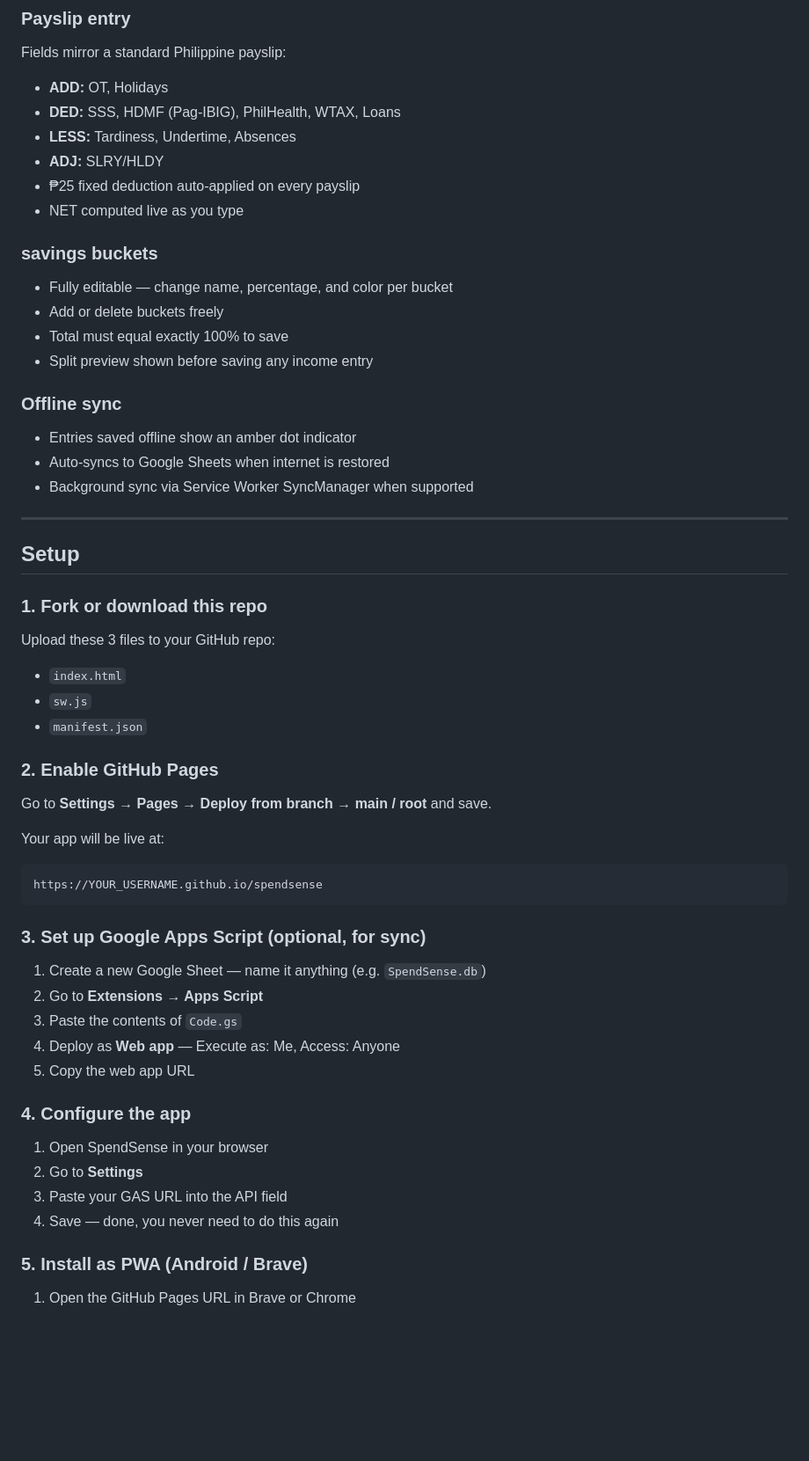
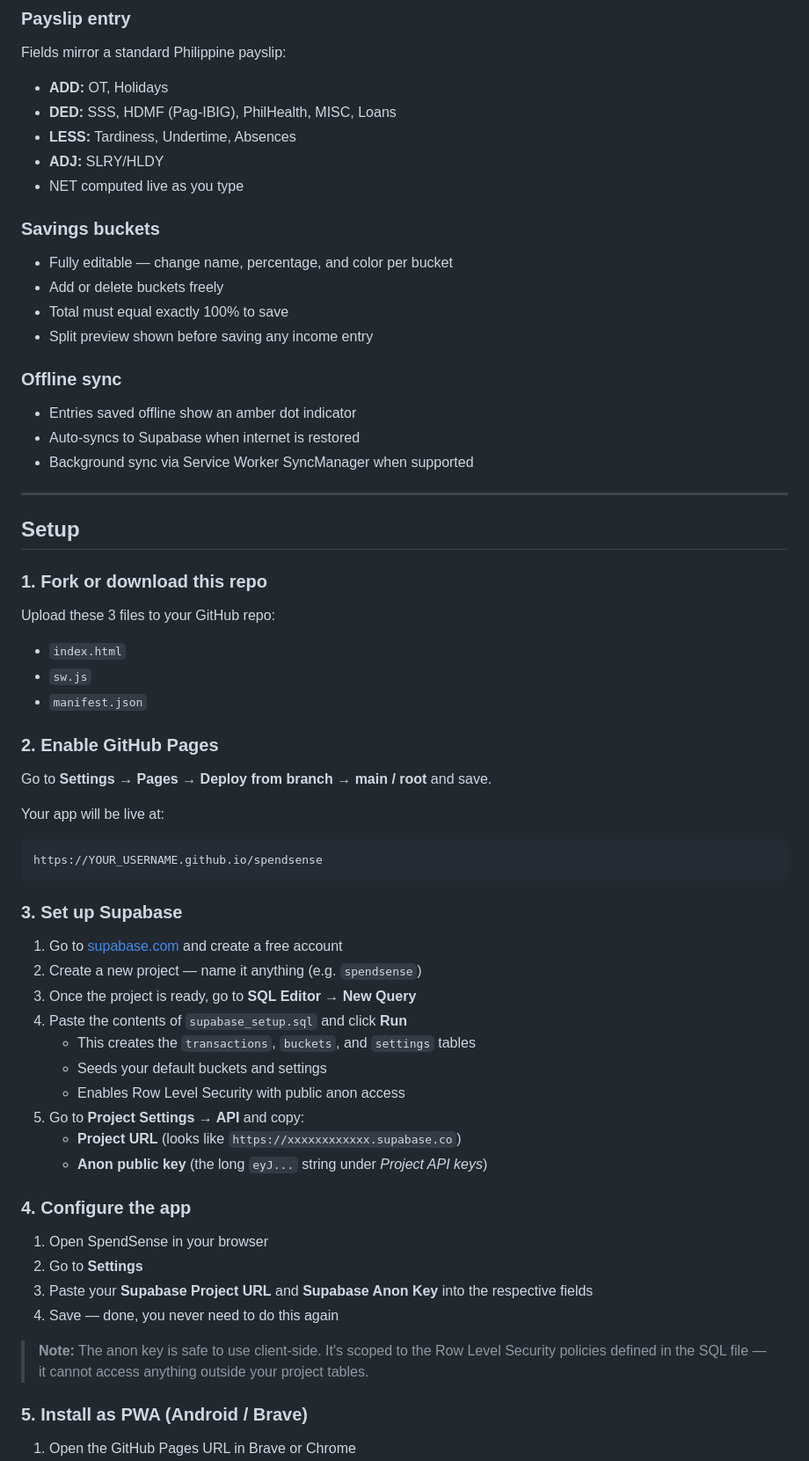
Before and after one commit to baekwun/SpendSense, a Markdown page: README.md, the part around one of its changes. Shown at 88% size. Drawn GitHub-style; blank space fills up the shorter version.

````diff
--- a/README.md
+++ b/README.md
@@ -40,13 +37,12 @@ No frameworks. No dependencies. No npm. Just files.
 ### Payslip entry
 Fields mirror a standard Philippine payslip:
 - **ADD:** OT, Holidays
-- **DED:** SSS, HDMF (Pag-IBIG), PhilHealth, WTAX, Loans
+- **DED:** SSS, HDMF (Pag-IBIG), PhilHealth, MISC, Loans
 - **LESS:** Tardiness, Undertime, Absences
 - **ADJ:** SLRY/HLDY
-- ₱25 fixed deduction auto-applied on every payslip
 - NET computed live as you type
 
-### savings buckets
+### Savings buckets
 - Fully editable — change name, percentage, and color per bucket
 - Add or delete buckets freely
 - Total must equal exactly 100% to save
@@ -54,7 +50,7 @@ Fields mirror a standard Philippine payslip:
 
 ### Offline sync
 - Entries saved offline show an amber dot indicator
-- Auto-syncs to Google Sheets when internet is restored
+- Auto-syncs to Supabase when internet is restored
 - Background sync via Service Worker SyncManager when supported
 
 ---
@@ -62,7 +58,6 @@ Fields mirror a standard Philippine payslip:
 ## Setup
 
 ### 1. Fork or download this repo
-
 Upload these 3 files to your GitHub repo:
 - `index.html`
 - `sw.js`
@@ -72,22 +67,30 @@ Upload these 3 files to your GitHub repo:
 Go to **Settings → Pages → Deploy from branch → main / root** and save.
 
 Your app will be live at:
+
 ```
 https://YOUR_USERNAME.github.io/spendsense
 ```
 
-### 3. Set up Google Apps Script (optional, for sync)
-1. Create a new Google Sheet — name it anything (e.g. `SpendSense.db`)
-2. Go to **Extensions → Apps Script**
-3. Paste the contents of `Code.gs`
-4. Deploy as **Web app** — Execute as: Me, Access: Anyone
-5. Copy the web app URL
+### 3. Set up Supabase
+1. Go to [supabase.com](https://supabase.com) and create a free account
+2. Create a new project — name it anything (e.g. `spendsense`)
+3. Once the project is ready, go to **SQL Editor → New Query**
+4. Paste the contents of `supabase_setup.sql` and click **Run**
+   - This creates the `transactions`, `buckets`, and `settings` tables
+   - Seeds your default buckets and settings
+   - Enables Row Level Security with public anon access
+5. Go to **Project Settings → API** and copy:
+   - **Project URL** (looks like `https://xxxxxxxxxxxx.supabase.co`)
+   - **Anon public key** (the long `eyJ...` string under *Project API keys*)
 
 ### 4. Configure the app
 1. Open SpendSense in your browser
 2. Go to **Settings**
-3. Paste your GAS URL into the API field
+3. Paste your **Supabase Project URL** and **Supabase Anon Key** into the respective fields
 4. Save — done, you never need to do this again
+
+> **Note:** The anon key is safe to use client-side. It's scoped to the Row Level Security policies defined in the SQL file — it cannot access anything outside your project tables.
 
 ### 5. Install as PWA (Android / Brave)
 1. Open the GitHub Pages URL in Brave or Chrome
````
Also changed, not shown: other parts of README.md (+20 -12 lines).
